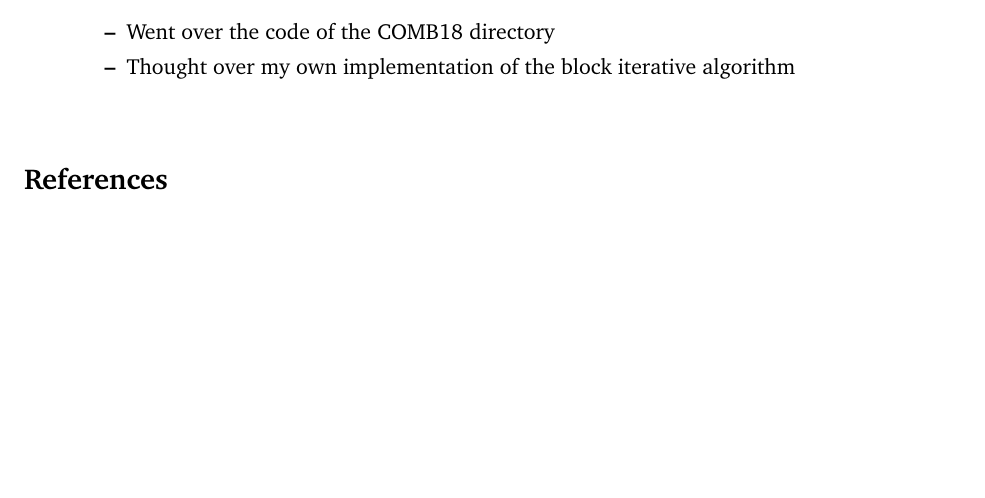
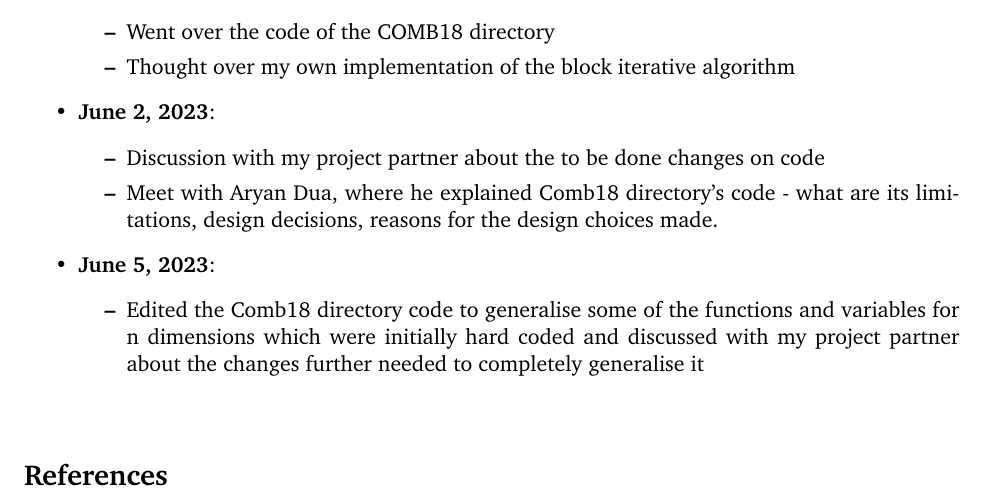
Before and after one commit to zevwoodstock/AsyncProx, a LaTeX document (2023/daily-log-kashish.tex): part of page 2 of 2, cut so that both start at the same text, the shorter picture padded with empty space. Compiled offline with pdfLaTeX.

Commit message:
Update daily-log-kashish.tex

```diff
--- a/2023/daily-log-kashish.tex
+++ b/2023/daily-log-kashish.tex
@@ -283,6 +283,17 @@ height0.6pt}}
     \item Thought over my own implementation of the block iterative algorithm
 \end{itemize}
 
+\item {\bf June 2, 2023}:
+\begin{itemize}
+\item Discussion with my project partner about the to be done changes on code
+\item Meet with Aryan Dua, where he explained Comb18 directory's code - what are its limitations, design decisions, reasons for the design choices made.
+\end{itemize}
+
+\item {\bf June 5, 2023}:
+\begin{itemize}
+\item Edited the Comb18 directory code to generalise some of the functions and variables for n dimensions which were initially hard coded and discussed with my project partner about the changes further needed to completely generalise it
+\end{itemize}
+
 \end{itemize}
 
 \bibliographystyle{plain}
```
